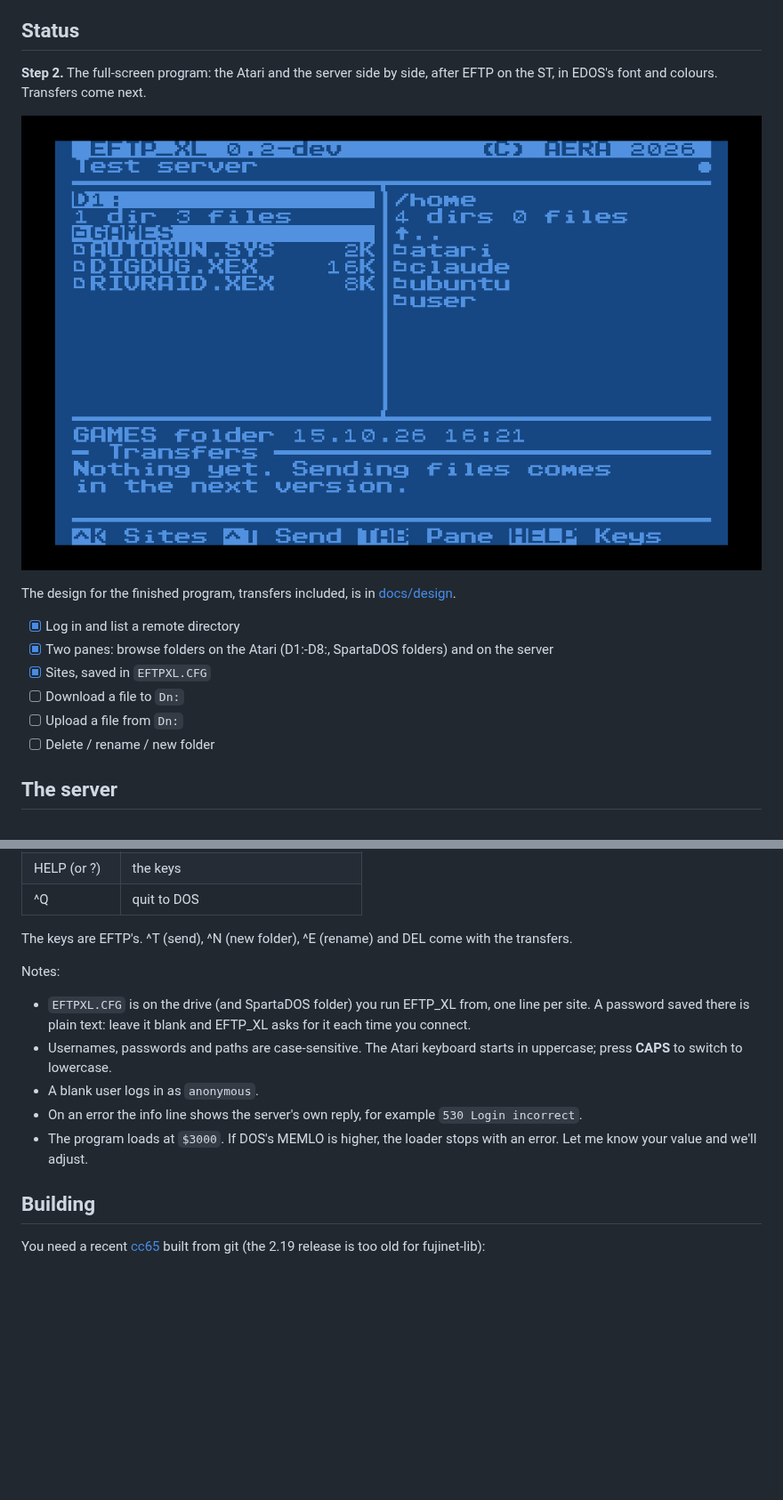
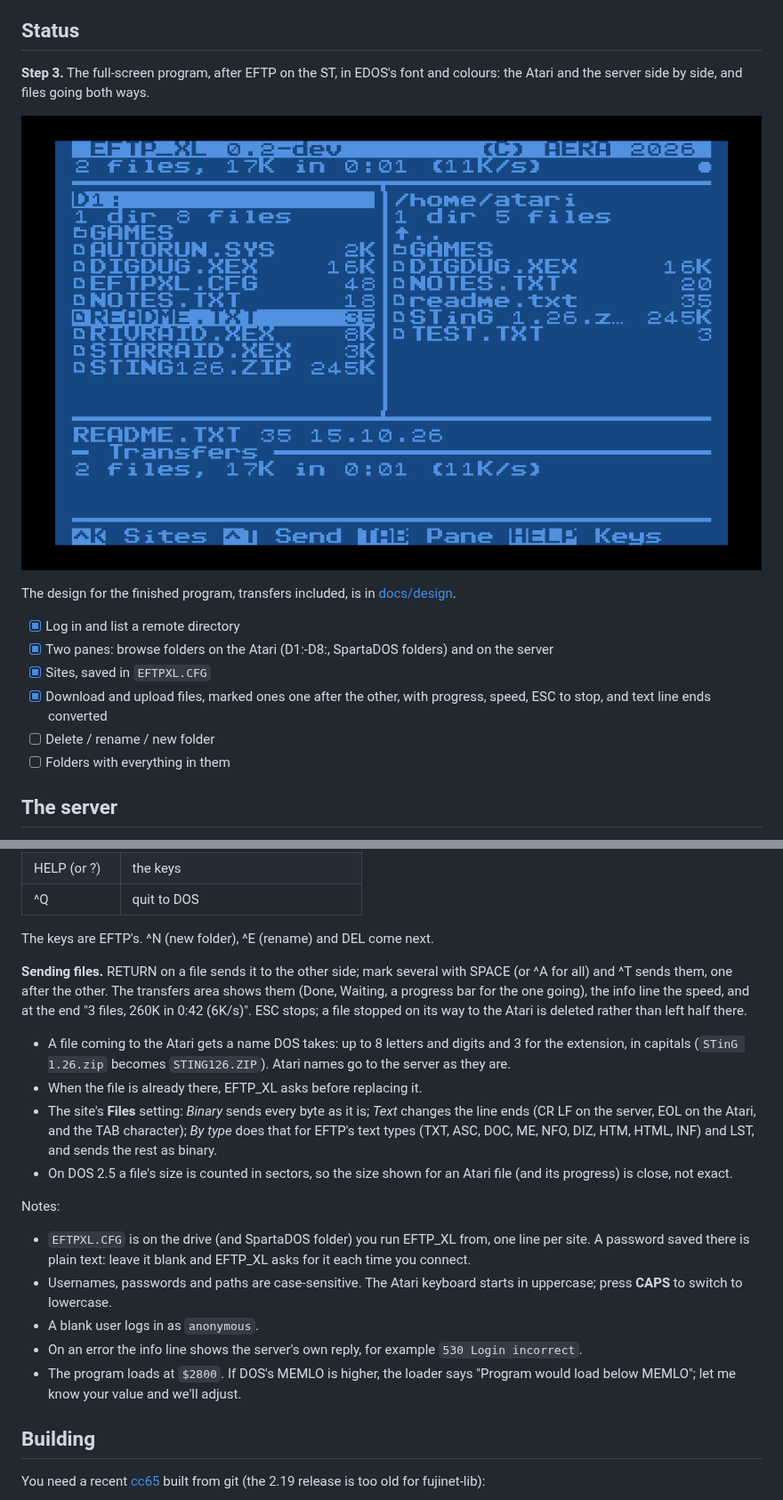
Before and after one commit to whomper/EFTP_XL, a Markdown page: README.md, 2 parts joined by grey strips. Shown at 89% size. GitHub-like rendering; pictures changed too: docs/design/eftpxl-running.png; blank space fills up the shorter version.

```diff
--- a/README.md
+++ b/README.md
@@ -17,9 +17,9 @@ with no conversion.
 
 ## Status
 
-**Step 2.** The full-screen program: the Atari and the server side by
-side, after EFTP on the ST, in EDOS's font and colours. Transfers come
-next.
+**Step 3.** The full-screen program, after EFTP on the ST, in EDOS's
+font and colours: the Atari and the server side by side, and files going
+both ways.
 
 ![EFTP_XL connected to a server (tools/sim.py)](docs/design/eftpxl-running.png)
 
@@ -30,9 +30,10 @@ The design for the finished program, transfers included, is in
 - [x] Two panes: browse folders on the Atari (D1:-D8:, SpartaDOS
       folders) and on the server
 - [x] Sites, saved in `EFTPXL.CFG`
-- [ ] Download a file to `Dn:`
-- [ ] Upload a file from `Dn:`
+- [x] Download and upload files, marked ones one after the other, with
+      progress, speed, ESC to stop, and text line ends converted
 - [ ] Delete / rename / new folder
+- [ ] Folders with everything in them
 
 ## The server
 
@@ -83,8 +86,26 @@ file under the cursor, then the transfers.
 | HELP (or ?)    | the keys                                |
 | ^Q             | quit to DOS                             |
 
-The keys are EFTP's. ^T (send), ^N (new folder), ^E (rename) and DEL
-come with the transfers.
+The keys are EFTP's. ^N (new folder), ^E (rename) and DEL come next.
+
+**Sending files.** RETURN on a file sends it to the other side; mark
+several with SPACE (or ^A for all) and ^T sends them, one after the
+other. The transfers area shows them (Done, Waiting, a progress bar for
+the one going), the info line the speed, and at the end "3 files, 260K
+in 0:42 (6K/s)". ESC stops; a file stopped on its way to the Atari is
+deleted rather than left half there.
+
+- A file coming to the Atari gets a name DOS takes: up to 8 letters and
+  digits and 3 for the extension, in capitals (`STinG 1.26.zip` becomes
+  `STING126.ZIP`). Atari names go to the server as they are.
+- When the file is already there, EFTP_XL asks before replacing it.
+- The site's **Files** setting: *Binary* sends every byte as it is;
+  *Text* changes the line ends (CR LF on the server, EOL on the Atari,
+  and the TAB character); *By type* does that for EFTP's text types (TXT,
+  ASC, DOC, ME, NFO, DIZ, HTM, HTML, INF) and LST, and sends the rest as
+  binary.
+- On DOS 2.5 a file's size is counted in sectors, so the size shown for
+  an Atari file (and its progress) is close, not exact.
 
 Notes:
 
@@ -96,8 +117,9 @@ Notes:
 - A blank user logs in as `anonymous`.
 - On an error the info line shows the server's own reply, for example
   `530 Login incorrect`.
-- The program loads at `$3000`. If DOS's MEMLO is higher, the loader
-  stops with an error. Let me know your value and we'll adjust.
+- The program loads at `$2800`. If DOS's MEMLO is higher, the loader
+  says "Program would load below MEMLO"; let me know your value and
+  we'll adjust.
 
 ## Building
 
```
Also changed, not shown: other parts of README.md (+3 -1 lines), 15 other files.
